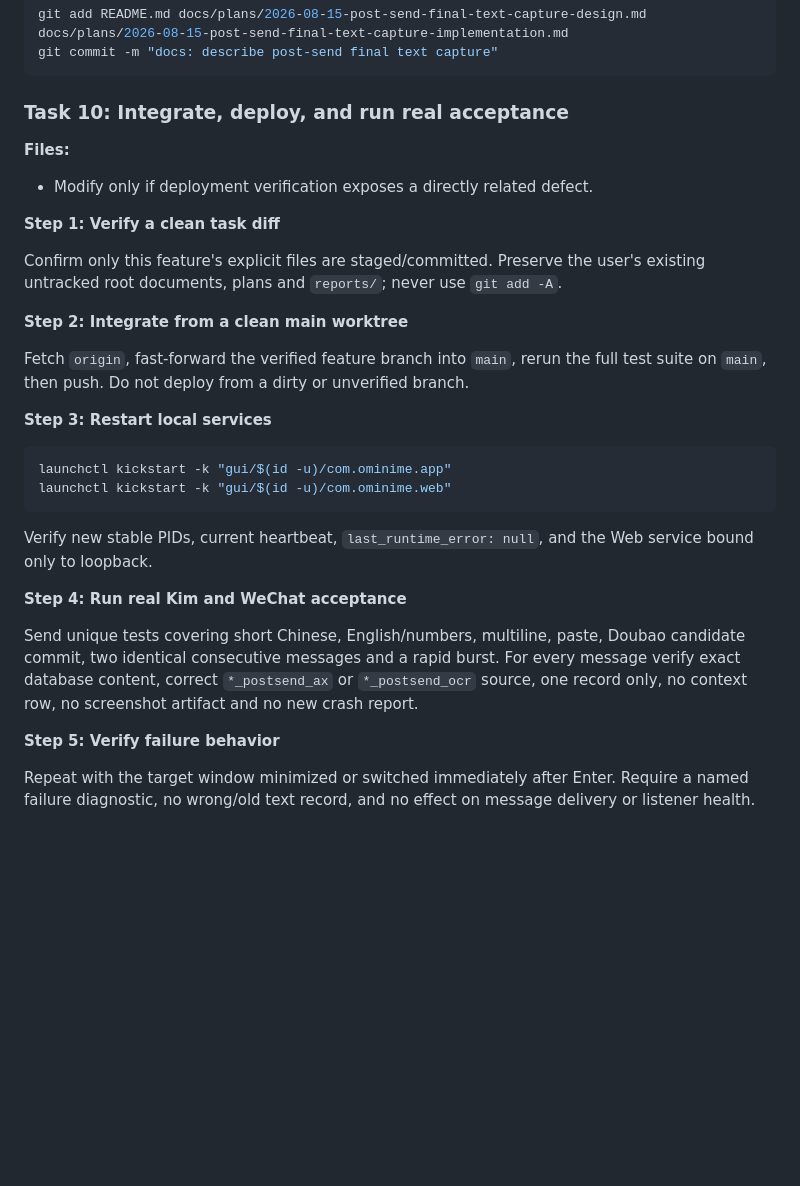
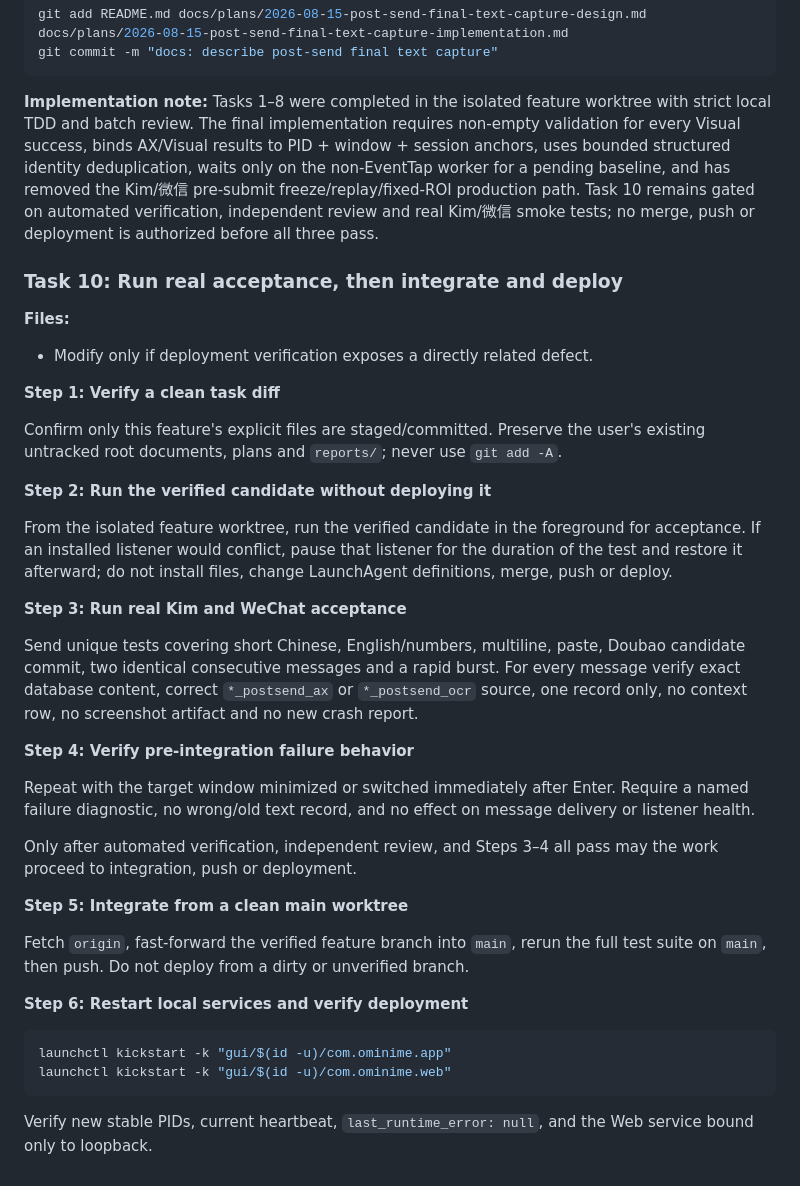
Before and after one commit to itsoso/ominime, a Markdown page: docs/plans/2026-08-15-post-send-final-text-capture-implementation.md, the part around the change. Rendered like a GitHub page; blank space fills up the shorter version.

````diff
--- a/docs/plans/2026-08-15-post-send-final-text-capture-implementation.md
+++ b/docs/plans/2026-08-15-post-send-final-text-capture-implementation.md
@@ -514,7 +514,9 @@ git add README.md docs/plans/2026-08-15-post-send-final-text-capture-design.md d
 git commit -m "docs: describe post-send final text capture"
 ```
 
-### Task 10: Integrate, deploy, and run real acceptance
+**Implementation note:** Tasks 1–8 were completed in the isolated feature worktree with strict local TDD and batch review. The final implementation requires non-empty validation for every Visual success, binds AX/Visual results to PID + window + session anchors, uses bounded structured identity deduplication, waits only on the non-EventTap worker for a pending baseline, and has removed the Kim/微信 pre-submit freeze/replay/fixed-ROI production path. Task 10 remains gated on automated verification, independent review and real Kim/微信 smoke tests; no merge, push or deployment is authorized before all three pass.
+
+### Task 10: Run real acceptance, then integrate and deploy
 
 **Files:**
 - Modify only if deployment verification exposes a directly related defect.
@@ -523,11 +525,25 @@ git commit -m "docs: describe post-send final text capture"
 
 Confirm only this feature's explicit files are staged/committed. Preserve the user's existing untracked root documents, plans and `reports/`; never use `git add -A`.
 
-**Step 2: Integrate from a clean main worktree**
+**Step 2: Run the verified candidate without deploying it**
+
+From the isolated feature worktree, run the verified candidate in the foreground for acceptance. If an installed listener would conflict, pause that listener for the duration of the test and restore it afterward; do not install files, change LaunchAgent definitions, merge, push or deploy.
+
+**Step 3: Run real Kim and WeChat acceptance**
+
+Send unique tests covering short Chinese, English/numbers, multiline, paste, Doubao candidate commit, two identical consecutive messages and a rapid burst. For every message verify exact database content, correct `*_postsend_ax` or `*_postsend_ocr` source, one record only, no context row, no screenshot artifact and no new crash report.
+
+**Step 4: Verify pre-integration failure behavior**
+
+Repeat with the target window minimized or switched immediately after Enter. Require a named failure diagnostic, no wrong/old text record, and no effect on message delivery or listener health.
+
+Only after automated verification, independent review, and Steps 3–4 all pass may the work proceed to integration, push or deployment.
+
+**Step 5: Integrate from a clean main worktree**
 
 Fetch `origin`, fast-forward the verified feature branch into `main`, rerun the full test suite on `main`, then push. Do not deploy from a dirty or unverified branch.
 
-**Step 3: Restart local services**
+**Step 6: Restart local services and verify deployment**
 
 ```bash
 launchctl kickstart -k "gui/$(id -u)/com.ominime.app"
@@ -535,11 +551,3 @@ launchctl kickstart -k "gui/$(id -u)/com.ominime.web"
 ```
 
 Verify new stable PIDs, current heartbeat, `last_runtime_error: null`, and the Web service bound only to loopback.
-
-**Step 4: Run real Kim and WeChat acceptance**
-
-Send unique tests covering short Chinese, English/numbers, multiline, paste, Doubao candidate commit, two identical consecutive messages and a rapid burst. For every message verify exact database content, correct `*_postsend_ax` or `*_postsend_ocr` source, one record only, no context row, no screenshot artifact and no new crash report.
-
-**Step 5: Verify failure behavior**
-
-Repeat with the target window minimized or switched immediately after Enter. Require a named failure diagnostic, no wrong/old text record, and no effect on message delivery or listener health.
````
Also changed, not shown: README.md (+18 -2 lines), docs/plans/2026-08-15-post-send-final-text-capture-design.md (+8 -0 lines).
